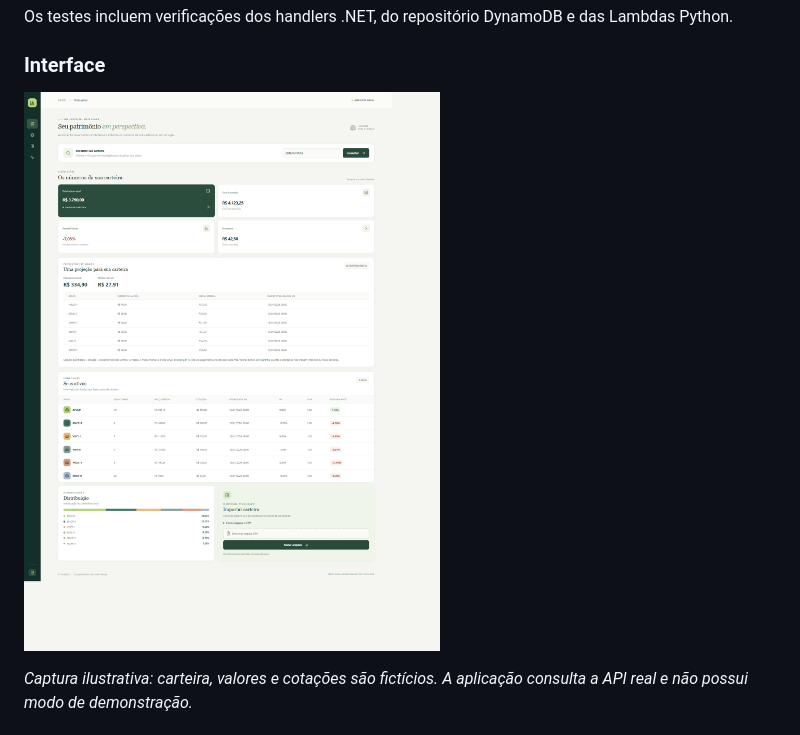
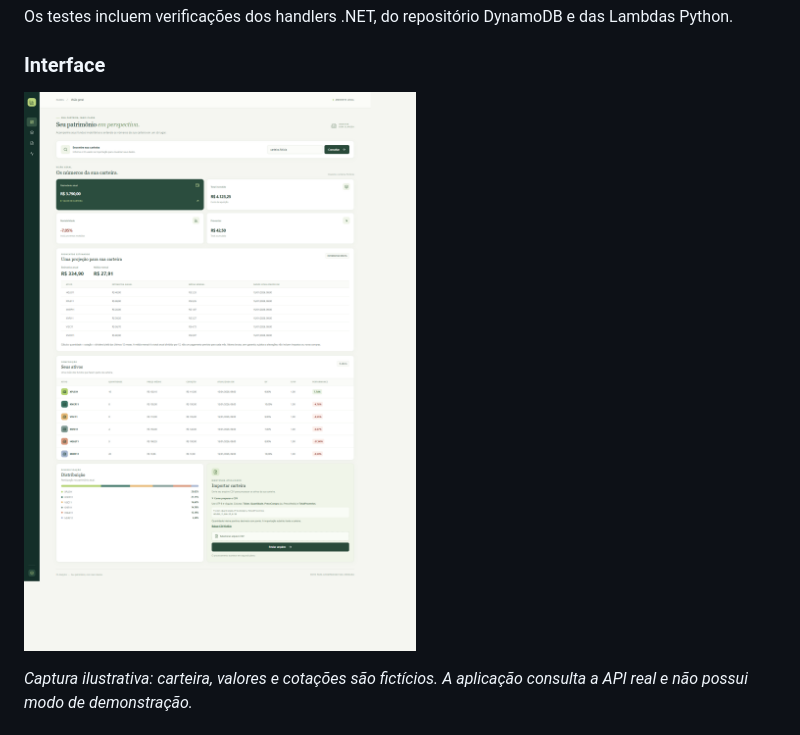
Before and after one commit to JTBCode86/fii-analytics-engine, a Markdown page: README.md, the part around the change. GitHub-like rendering; pictures changed too: examples/painel-carteira-atual.png (added), examples/painel-ficticio.png (deleted).

Commit message:
Atualiza captura da interface com instruções CSV
Co-authored-by: Copilot <223556219+Copilot@users.noreply.github.com>

```diff
--- a/README.md
+++ b/README.md
@@ -7,7 +7,7 @@ Os testes incluem verificações dos handlers .NET, do repositório DynamoDB e d
 
 ### Interface
 
-![Painel com carteira e indicadores fictícios](examples/painel-ficticio.png)
+![Painel com carteira fictícia, estimativa de proventos e instruções para o CSV](examples/painel-carteira-atual.png)
 
 *Captura ilustrativa: carteira, valores e cotações são fictícios. A aplicação consulta a API real e não possui modo de demonstração.*
 
```
